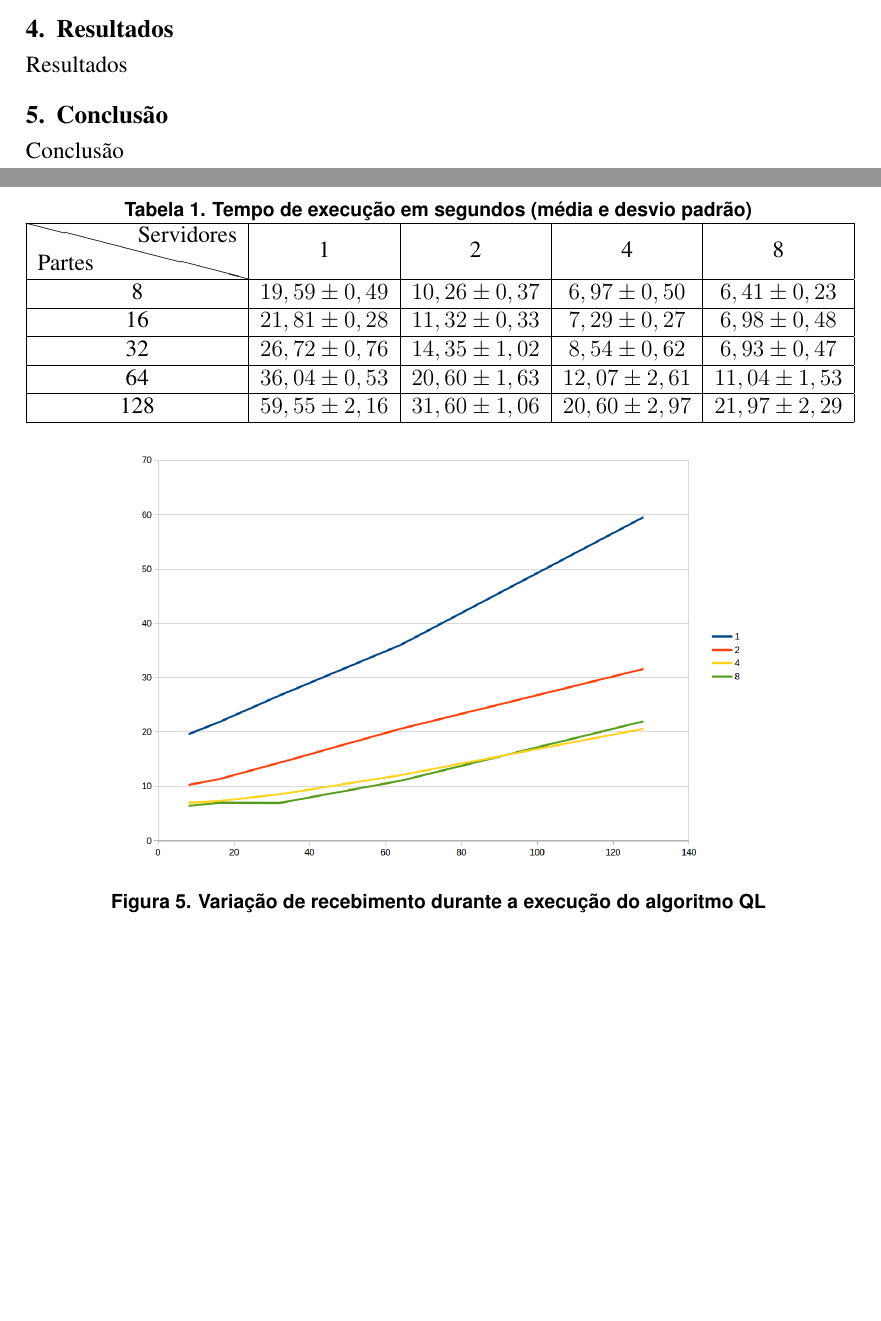
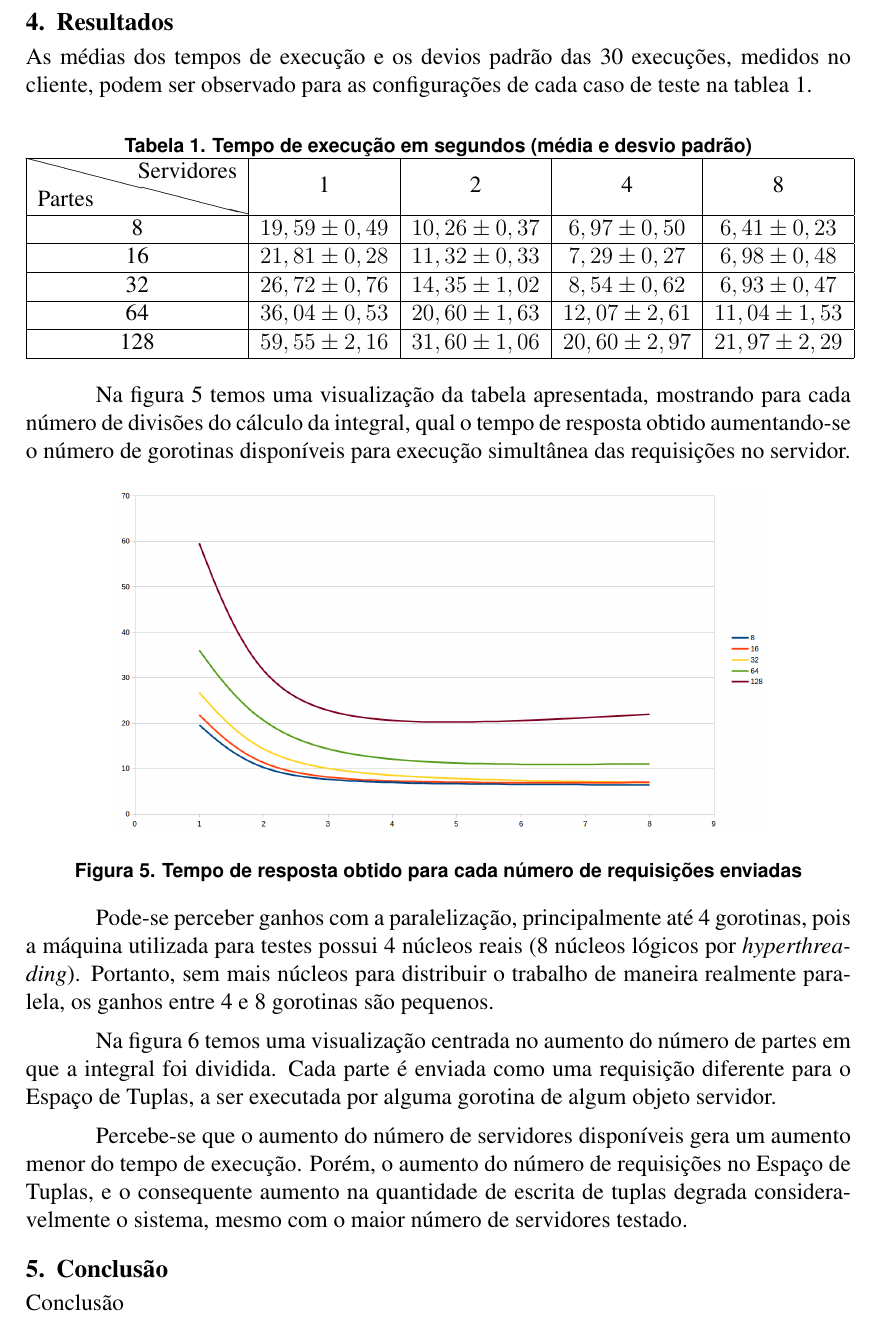
Before and after one commit to wisllayvitrio/ppd2014, a LaTeX paper (latex/sbc-template.tex): two parts of pages 5 and 6 of 7 before the commit and part of page 6 of 7 after it, the two joined at a grey line, cut so that both start at the same text, the shorter picture padded with empty space. Compiled offline with pdfLaTeX; the source files are stored in an older character set and shown here as Unicode.

Commit message:
Resultados

```diff
--- a/latex/sbc-template.tex
+++ b/latex/sbc-template.tex
@@ -221,3 +226,7 @@ Casos de teste: 8, 16, 32, 64 e 128 partes, 1, 2, 4 e 8 gorotinas no servidor
+\section{Resultados}
+\label{sec:resultados}
+
+As médias dos tempos de execução e os devios padrão das 30 execuções, medidos no cliente, podem ser observado para as configurações de cada caso de teste na tablea~\ref{tab:tempo_de_execucao}.
 
 \begin{table}[h]
 	\caption{Tempo de execução em segundos (média e desvio padrão)}
@@ -233,21 +242,17 @@ Casos de teste: 8, 16, 32, 64 e 128 partes, 1, 2, 4 e 8 gorotinas no servidor
 	\end{tabular}
 \end{table}
 
-\begin{figure}[h]
-	\center
-	\includegraphics[width=.75\textwidth]{img/performance1.png}
-	\caption{Variação de recebimento durante a execução do algoritmo QL}
-	\label{fig:ql_exec}
-\end{figure}
+Na figura~\ref{fig:performance_gorotinas} temos uma visualização da tabela apresentada, mostrando para cada número de divisões do cálculo da integral, qual o tempo de resposta obtido aumentando-se o número de gorotinas disponíveis para execução simultânea das requisições no servidor.
 
 \begin{figure}[h]
 	\center
-	\includegraphics[width=.75\textwidth]{img/performance2.png}
-	\caption{Variação de recebimento durante a execução do algoritmo QL}
-	\label{fig:ql_exec}
+	\includegraphics[width=.8\textwidth]{img/performance2.png}
+	\caption{Tempo de resposta obtido para cada número de requisições enviadas}
+	\label{fig:performance_gorotinas}
 \end{figure}
 
-\section{Resultados}
-\label{sec:resultados}
+Pode-se perceber ganhos com a paralelização, principalmente até 4 gorotinas, pois a máquina utilizada para testes possui 4 núcleos reais (8 núcleos lógicos por \emph{hyperthreading}).
+Portanto, sem mais núcleos para distribuir o trabalho de maneira realmente paralela, os ganhos entre 4 e 8 gorotinas são pequenos.
 
-Resultados
+Na figura~\ref{fig:performance_partes} temos uma visualização centrada no aumento do número de partes em que a integral foi dividida.
+Cada parte é enviada como uma requisição diferente para o Espaço de Tuplas, a ser executada por alguma gorotina de algum objeto servidor.
@@ -254,3 +264,8 @@ Resultados
+	\label{fig:performance_partes}
+\end{figure}
+
+Percebe-se que o aumento do número de servidores disponíveis gera um aumento menor do tempo de execução.
+Porém, o aumento do número de requisições no Espaço de Tuplas, e o consequente aumento na quantidade de escrita de tuplas degrada consideravelmente o sistema, mesmo com o maior número de servidores testado.
 
 \section{Conclusão}
 \label{sec:conclusao}
```
Also changed, not shown: latex/sbc-template.tex (16 more changed lines).
